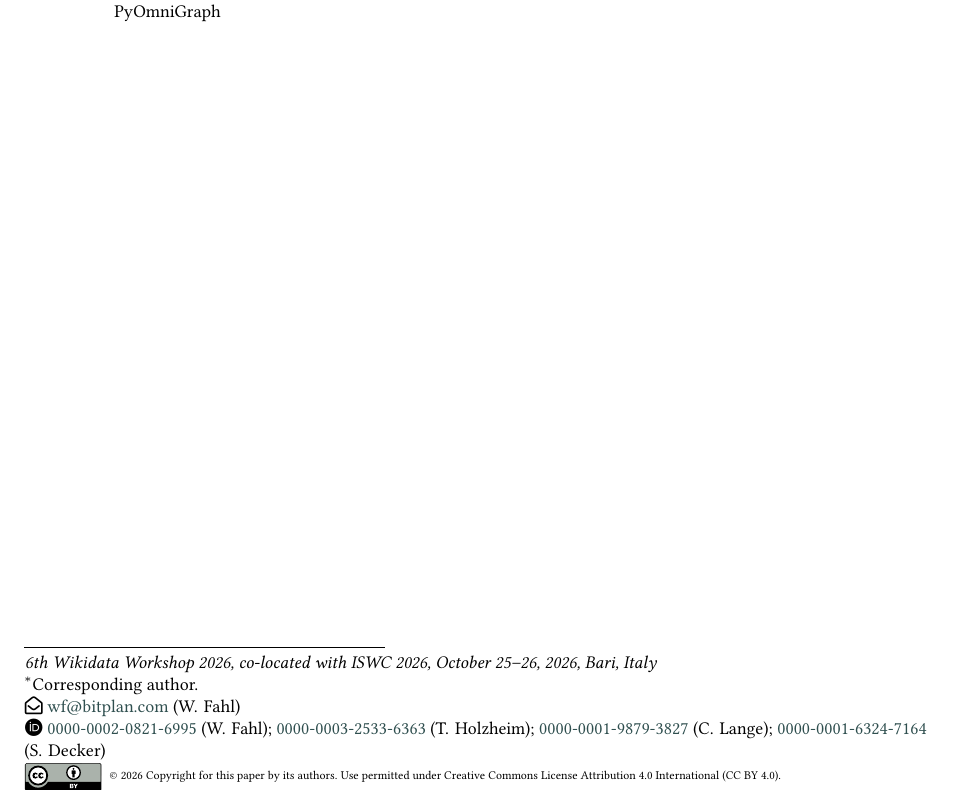
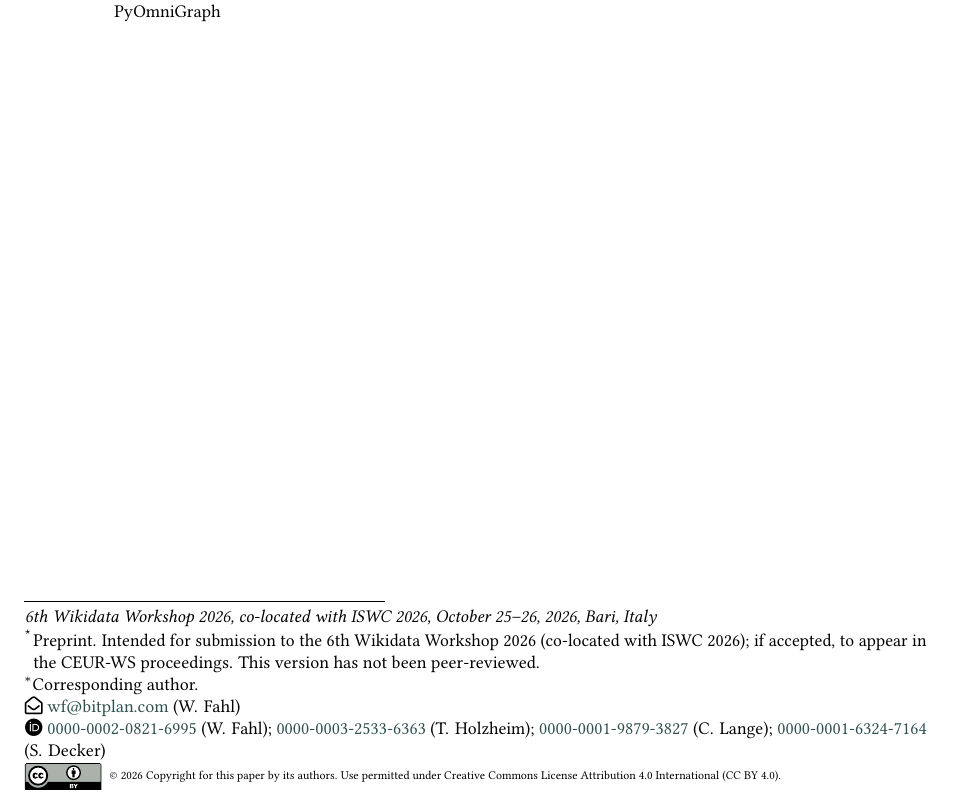
Before and after one commit to WolfgangFahl/pyomnigraphPaper, a LaTeX document (main.tex): part of page 1 of 2, cut so that both start at the same text. Compiled offline with pdfLaTeX; a LaTeX package or settings file that is missing is left out.

Commit message:
Mark preprint status and intended CEUR-WS venue (title note + README status)

```diff
--- a/main.tex
+++ b/main.tex
@@ -40,6 +40,10 @@
 %% Title
 % TODO(authors): finalize the paper title.
 \title{PyOmniGraph - Getting and hosting your own federated copies of subgraphs of Wikidata and other knowledge graphs}
+\tnotemark[1]
+\tnotetext[1]{Preprint. Intended for submission to the 6th Wikidata Workshop 2026
+  (co-located with ISWC~2026); if accepted, to appear in the CEUR-WS proceedings.
+  This version has not been peer-reviewed.}
 
 %% Authors and affiliations
 % Confirmed authors only. ORCIDs taken from the media wiki scholar pages.
```
Also changed, not shown: README.md.
